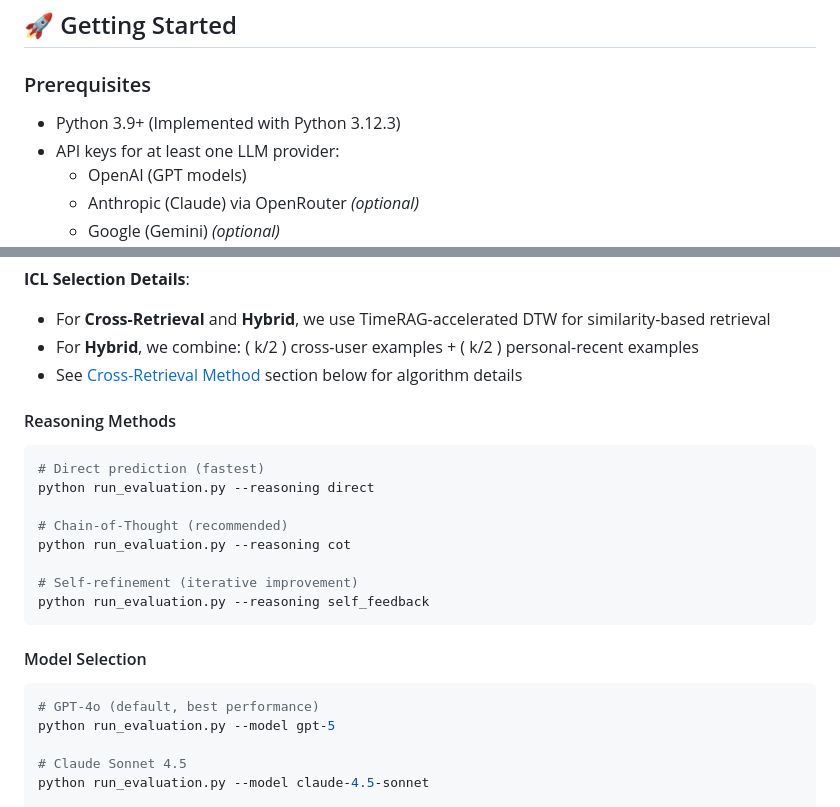
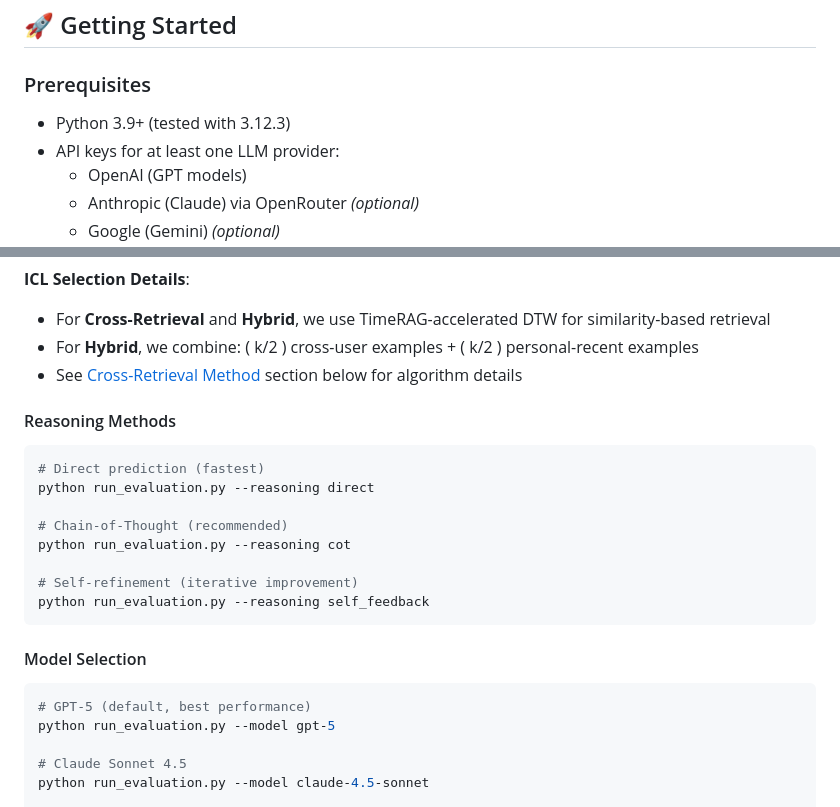
Before and after one commit to gn0219/compass-sensor-llm-mh-prediction, a Markdown page: README.md, 2 parts joined by grey strips. Rendered like a GitHub page.

````diff
--- a/README.md
+++ b/README.md
@@ -167,7 +169,7 @@ This structure encourages reproducible comparisons and isolates the effects of e
 
 ### Prerequisites
 
-- Python 3.9+ (Implemented with Python 3.12.3)
+- Python 3.9+ (tested with 3.12.3)
 - API keys for at least one LLM provider:
   - OpenAI (GPT models)
   - Anthropic (Claude) via OpenRouter *(optional)*
@@ -329,7 +331,7 @@ python run_evaluation.py --reasoning self_feedback
 #### Model Selection
 
 ```bash
-# GPT-4o (default, best performance)
+# GPT-5 (default, best performance)
 python run_evaluation.py --model gpt-5
 
 # Claude Sonnet 4.5
````
Also changed, not shown: other parts of README.md (+24 -22 lines).
